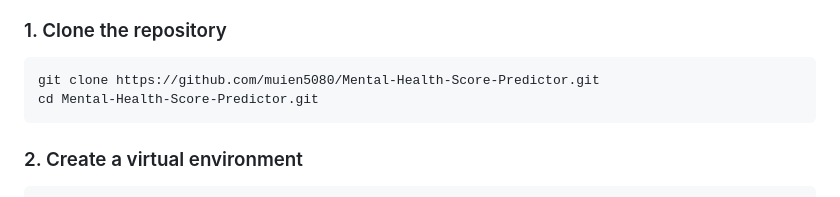
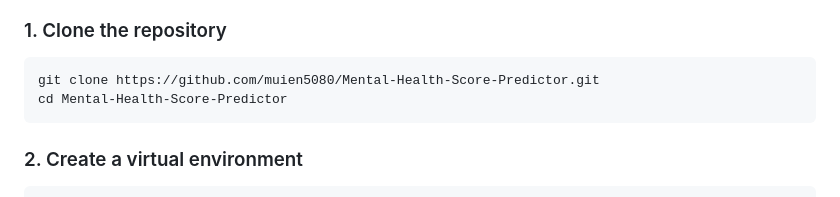
Before and after one commit to muien5080/Mental-Health-Score-Predictor, a Markdown page: README.md, the part around one of its changes. Drawn GitHub-style.

````diff
--- a/README.md
+++ b/README.md
@@ -260,7 +263,7 @@ This project is intended primarily as a **learning, portfolio, and demonstration
 
 ```bash
 git clone https://github.com/muien5080/Mental-Health-Score-Predictor.git
-cd Mental-Health-Score-Predictor.git
+cd Mental-Health-Score-Predictor
 ```
 
 ### 2. Create a virtual environment
````
Also changed, not shown: other parts of README.md (+3 -0 lines).
